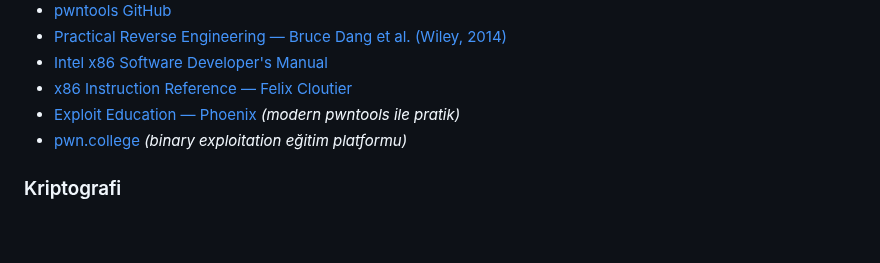
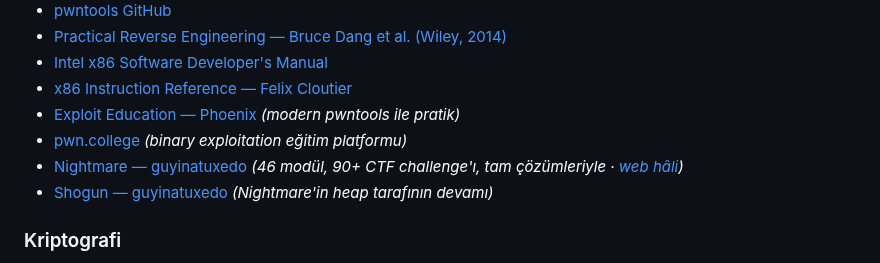
Before and after one commit to waitaseC137/linux_learning, a Markdown page: README.md, the part around the change. Drawn GitHub-style; blank space fills up the shorter version.

Commit message:
Kaynaklara Nightmare'i ekledim
Heap tarafını buradan öğreneceğim, o yüzden listeye şimdiden girsin —
dersleri yazarken değil, okumaya başlarken. Devam reposu Shogun'u da
ekledim.

Co-Authored-By: Claude Opus 5 <noreply@anthropic.com>

```diff
--- a/README.md
+++ b/README.md
@@ -94,6 +94,8 @@ Bandit (Linux temelleri), Leviathan ve Krypton (tersine mühendislik ve kripto),
 - [x86 Instruction Reference — Felix Cloutier](https://www.felixcloutier.com/x86/)
 - [Exploit Education — Phoenix](https://exploit.education/phoenix/) *(modern pwntools ile pratik)*
 - [pwn.college](https://pwn.college/) *(binary exploitation eğitim platformu)*
+- [Nightmare — guyinatuxedo](https://github.com/guyinatuxedo/nightmare) *(46 modül, 90+ CTF challenge'ı, tam çözümleriyle · [web hâli](https://guyinatuxedo.github.io/))*
+- [Shogun — guyinatuxedo](https://github.com/guyinatuxedo/Shogun) *(Nightmare'in heap tarafının devamı)*
 
 ### Kriptografi
 - [CyberChef](https://gchq.github.io/CyberChef/)
```
